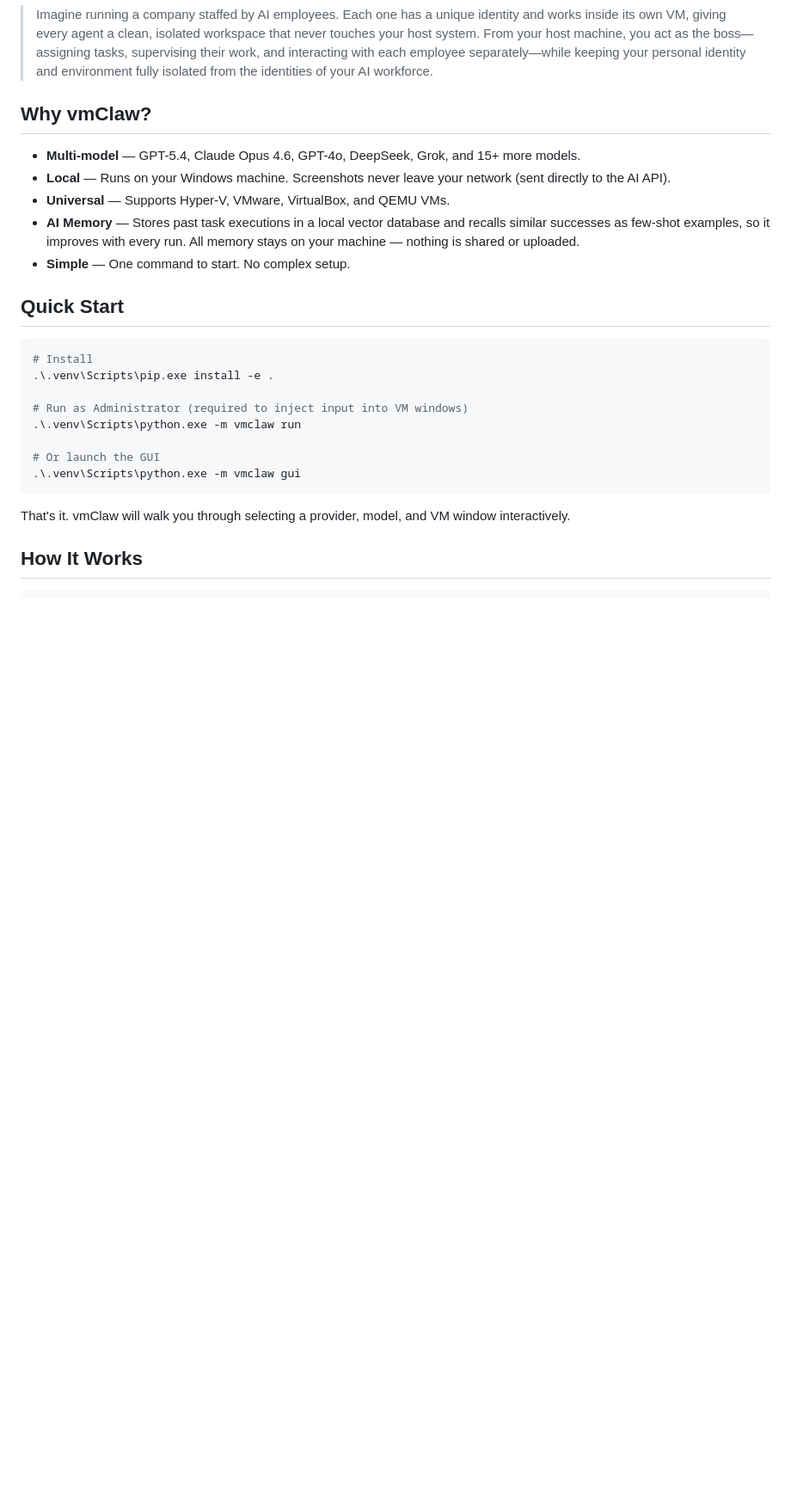
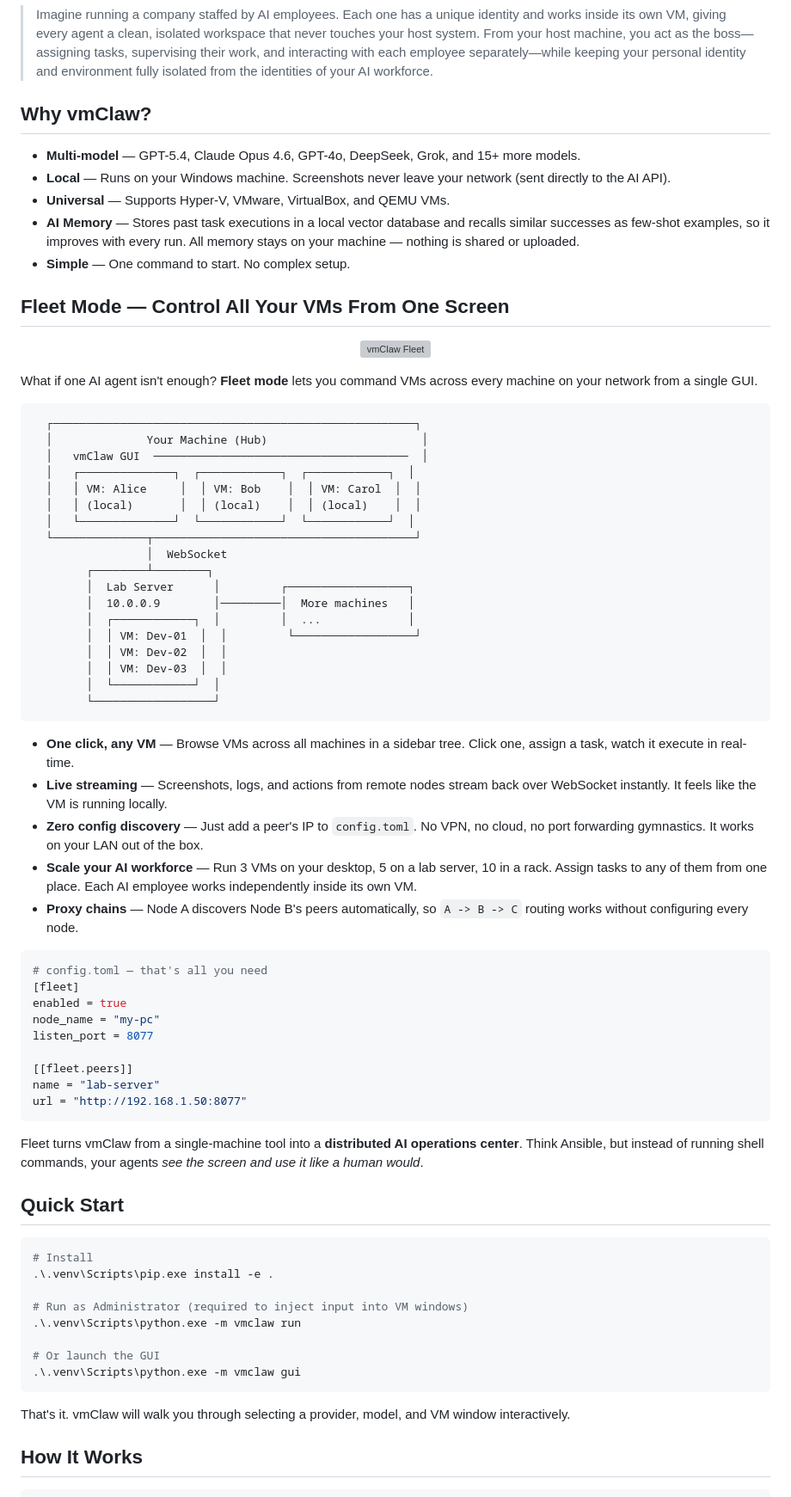
Before and after one commit to lixinso/vmClaw, a Markdown page: README.md, the part around the change. Shown at 86% size. Drawn GitHub-style; blank space fills up the shorter version; grey boxes are pictures that could not be loaded.

Commit message:
Add Fleet Mode introduction to README

````diff
--- a/README.md
+++ b/README.md
@@ -20,6 +20,55 @@ vmClaw captures your VM screen, sends it to an AI vision model, and executes the
 - **Universal** — Supports Hyper-V, VMware, VirtualBox, and QEMU VMs.
 - **AI Memory** — Stores past task executions in a local vector database and recalls similar successes as few-shot examples, so it improves with every run. All memory stays on your machine — nothing is shared or uploaded.
 - **Simple** — One command to start. No complex setup.
+
+## Fleet Mode — Control All Your VMs From One Screen
+
+<p align="center">
+  <img src="res/icon-vmclaw-fleet.png" alt="vmClaw Fleet" width="160">
+</p>
+
+What if one AI agent isn't enough? **Fleet mode** lets you command VMs across every machine on your network from a single GUI.
+
+```
+  ┌──────────────────────────────────────────────────────┐
+  │              Your Machine (Hub)                       │
+  │   vmClaw GUI  ──────────────────────────────────────  │
+  │   ┌──────────────┐  ┌────────────┐  ┌────────────┐  │
+  │   │ VM: Alice     │  │ VM: Bob    │  │ VM: Carol  │  │
+  │   │ (local)       │  │ (local)    │  │ (local)    │  │
+  │   └──────────────┘  └────────────┘  └────────────┘  │
+  └──────────────┬───────────────────────────────────────┘
+                 │  WebSocket
+        ┌────────┴────────┐
+        │  Lab Server      │         ┌──────────────────┐
+        │  10.0.0.9        │─────────│  More machines   │
+        │  ┌────────────┐  │         │  ...             │
+        │  │ VM: Dev-01  │  │         └──────────────────┘
+        │  │ VM: Dev-02  │  │
+        │  │ VM: Dev-03  │  │
+        │  └────────────┘  │
+        └──────────────────┘
+```
+
+- **One click, any VM** — Browse VMs across all machines in a sidebar tree. Click one, assign a task, watch it execute in real-time.
+- **Live streaming** — Screenshots, logs, and actions from remote nodes stream back over WebSocket instantly. It feels like the VM is running locally.
+- **Zero config discovery** — Just add a peer's IP to `config.toml`. No VPN, no cloud, no port forwarding gymnastics. It works on your LAN out of the box.
+- **Scale your AI workforce** — Run 3 VMs on your desktop, 5 on a lab server, 10 in a rack. Assign tasks to any of them from one place. Each AI employee works independently inside its own VM.
+- **Proxy chains** — Node A discovers Node B's peers automatically, so `A -> B -> C` routing works without configuring every node.
+
+```toml
+# config.toml — that's all you need
+[fleet]
+enabled = true
+node_name = "my-pc"
+listen_port = 8077
+
+[[fleet.peers]]
+name = "lab-server"
+url = "http://192.168.1.50:8077"
+```
+
+Fleet turns vmClaw from a single-machine tool into a **distributed AI operations center**. Think Ansible, but instead of running shell commands, your agents *see the screen and use it like a human would*.
 
 ## Quick Start
 
````
